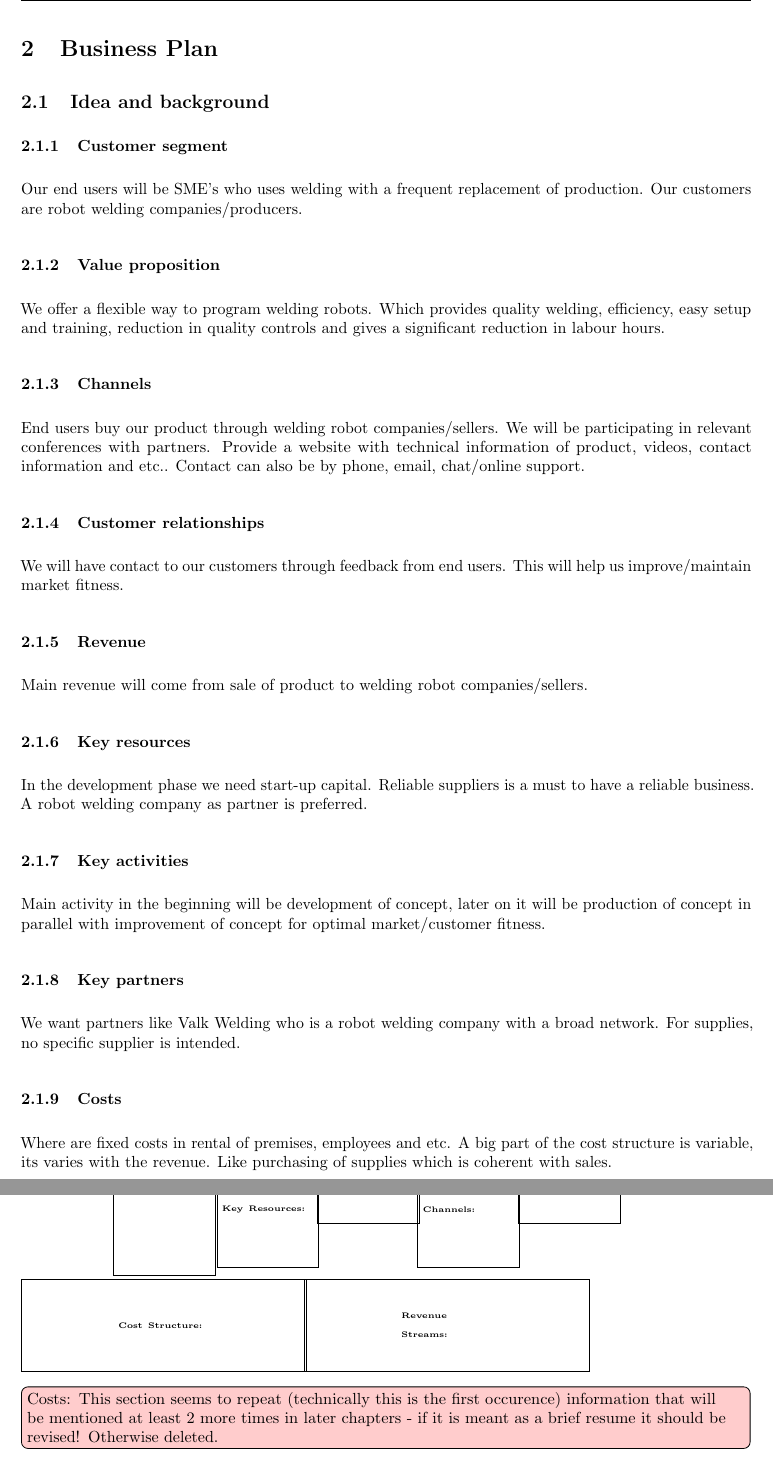
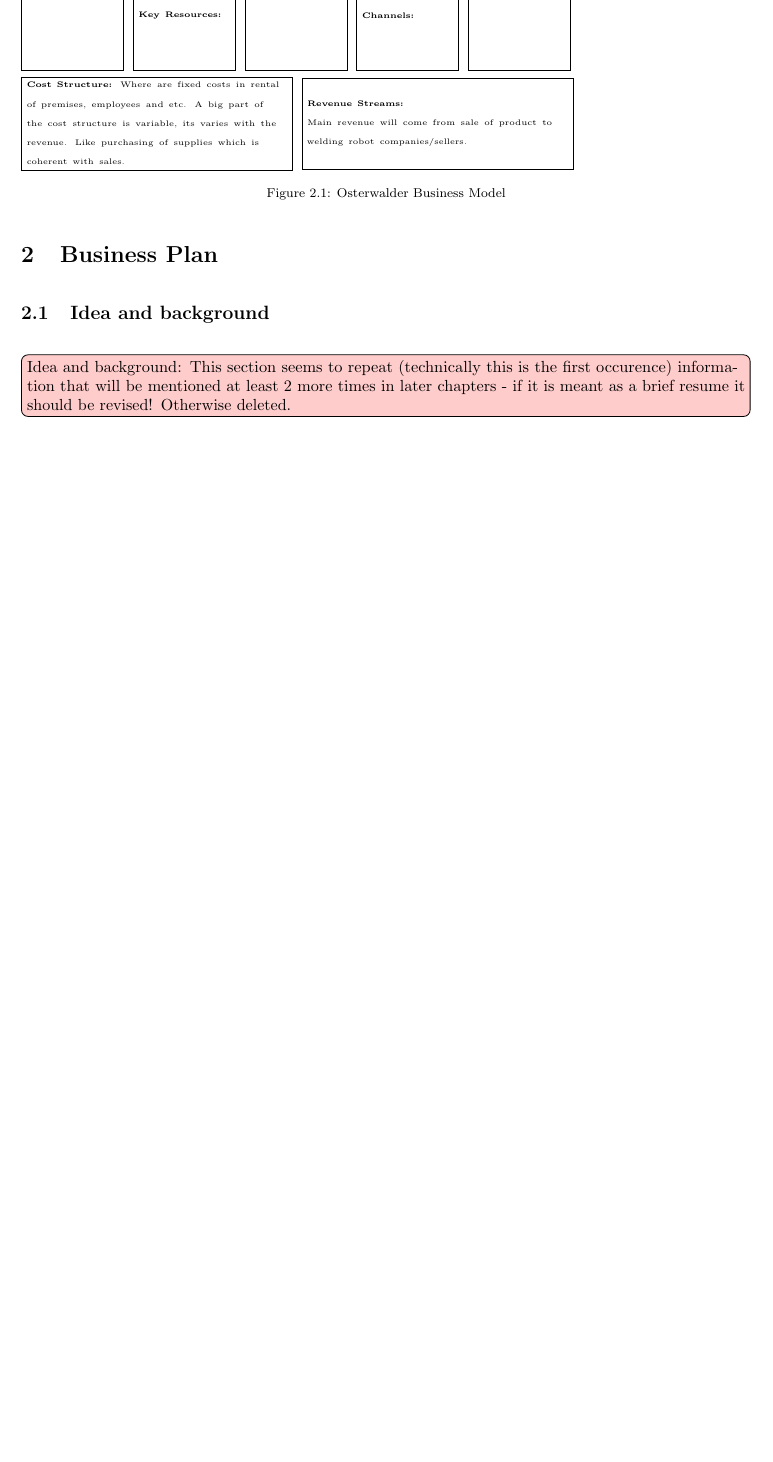
Before and after one commit to niive12/interflex, a LaTeX document (report/master_doc.tex, which reads report/content/Businessplan/idea_and_background.tex): two parts of pages 13 and 14 of 52 before the commit and part of page 13 of 51 after it, the two joined at a grey line, cut so that both start at the same text, the shorter picture padded with empty space. Compiled offline with pdfLaTeX.

Commit message:
it is pretty now...

```diff
--- a/report/content/Businessplan/idea_and_background.tex
+++ b/report/content/Businessplan/idea_and_background.tex
@@ -1,20 +1,2 @@
 \subsection{Idea and background}
 
-\subsubsection{Customer segment}
-Our end users will be SME's who uses welding with a frequent replacement of production. Our customers are robot welding companies/producers.
-\subsubsection{Value proposition}
-We offer a flexible way to program welding robots. Which provides quality welding, efficiency, easy setup and training, reduction in quality controls and gives a significant reduction in labour hours.
-\subsubsection{Channels}
-End users buy our product through welding robot companies/sellers. We will be participating in relevant conferences with partners. Provide a website with technical information of product, videos, contact information and etc.. Contact can also be by phone, email, chat/online support.
-\subsubsection{Customer relationships}
-We will have contact to our customers through feedback from end users. This will help us improve/maintain market fitness.
-\subsubsection{Revenue}
-Main revenue will come from sale of product to welding robot companies/sellers.
-\subsubsection{Key resources}
-In the development phase we need start-up capital. Reliable suppliers is a must to have a reliable business. A robot welding company as partner is preferred.
-\subsubsection{Key activities}
-Main activity in the beginning will be development of concept, later on it will be production of concept in parallel with improvement of concept for optimal market/customer fitness.
-\subsubsection{Key partners}
-We want partners like Valk Welding who is a robot welding company with a broad network. For supplies, no specific supplier is intended.
-\subsubsection{Costs}
-Where are fixed costs in rental of premises, employees and etc. A big part of the cost structure is variable, its varies with the revenue. Like purchasing of supplies which is coherent with sales.
@@ -26,8 +36,2 @@ Where are fixed costs in rental of premises, employees and etc. A big part of th
-\node[minimum height=2.5cm, minimum width=2.2cm,  text width=2cm, draw, name=KR,below of=KA]               {\tiny\textbf{Key Resources:}};
-\node[minimum height=5cm,   minimum width=2.2cm,  text width=2cm, draw, name=VP,right of=KA]               {\tiny\textbf{Value Proposition:}};
-\node[minimum height=2.5cm, minimum width=2.2cm,  text width=2cm, draw, name=CR,right of=VP]               {\tiny\textbf{Customer Relationship:}};
-\node[minimum height=2.5cm, minimum width=2.2cm,  text width=2cm, draw, name=Ch,below of=CR]               {\tiny\textbf{Channels:}};
-\node[minimum height=5cm,   minimum width=2.2cm,  text width=2cm, draw, name=CuS,right of=CR]              {\tiny\textbf{Customer Segments:}};
-\node[minimum height=2cm,   minimum width=6.25cm, text width=2cm, draw, name=CoS,yshift=-1.1cm] at(KP.270) {\tiny\textbf{Cost Structure:}};
-\node[minimum height=2cm,   minimum width=6.25cm, text width=2cm, draw, name=RS,right of=CoS,xshift=4cm]              {\tiny\textbf{Revenue Streams:}};
-\end{tikzpicture}
+      \node[minimum height=2.42cm, minimum width=2.2cm,  on chain=going right, text width=2cm, draw, name=KR,yshift=-1.29cm]
+      {\tiny\textbf{Key Resources:}
@@ -33,0 +55 @@ Where are fixed costs in rental of premises, employees and etc. A big part of th
+      {\tiny\textbf{Channels:}\\
@@ -34,3 +70,18 @@ Where are fixed costs in rental of premises, employees and etc. A big part of th
+    {\tiny\textbf{Cost Structure:}
+    Where are fixed costs in rental of premises, employees and etc.
+    A big part of the cost structure is variable, its varies with the revenue.
+    Like purchasing of supplies which is coherent with sales.
+    };
+    \node[minimum height=2cm,   minimum width=5.906cm,    on chain=going right, text width=5.7cm, draw, name=RS]
+    {\tiny\textbf{Revenue Streams:}\\
+    Main revenue will come from sale of product to welding robot companies/sellers.
+    };
+  \end{scope}
+
+  \end{tikzpicture}
+  \caption{Osterwalder Business Model}
+  \label{ost_business_model}
+\end{figure}
 
 
 
```
Also changed, not shown: report/content/Businessplan/idea_and_background.tex (65 more changed lines).
